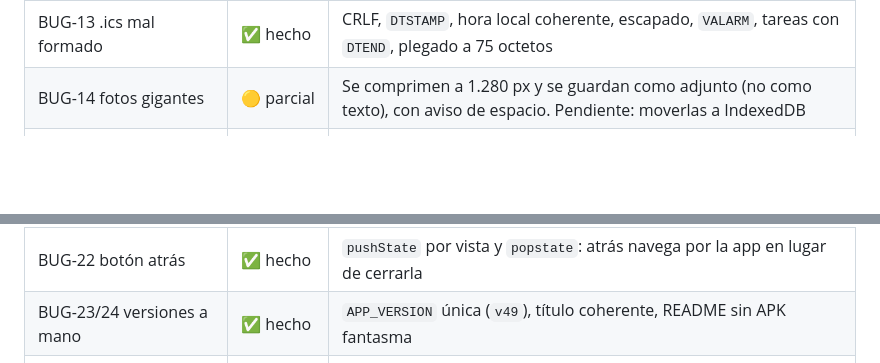
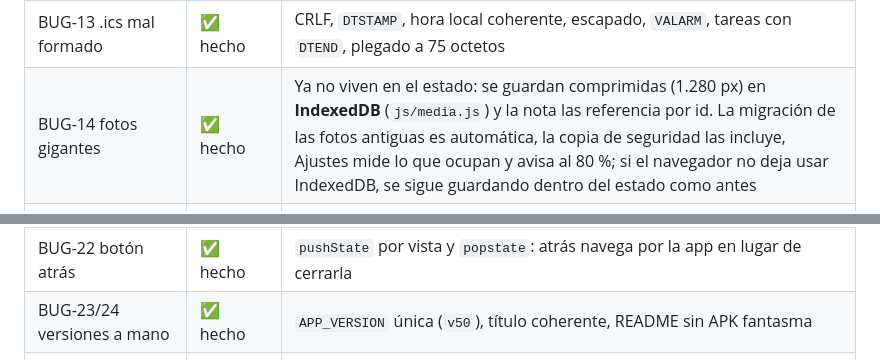
Before and after one commit to Guille-14/app-aula, a Markdown page: AUDITORIA.md, 2 parts joined by grey strips. Drawn GitHub-style; blank space fills up the shorter version.

```diff
--- a/AUDITORIA.md
+++ b/AUDITORIA.md
@@ -62,7 +64,7 @@ sobre la misma rama. Esto es lo que ya está hecho **y verificado**:
 | BUG-11 minutos negativos | ✅ hecho | `sanitize()` recorta a 0-1440 y el formulario rechaza negativos y fechas futuras |
 | BUG-12 intérprete de frases | ✅ hecho | Sinónimos por módulo (14/15 frases de prueba acertadas) y **vista previa** antes de guardar |
 | BUG-13 .ics mal formado | ✅ hecho | CRLF, `DTSTAMP`, hora local coherente, escapado, `VALARM`, tareas con `DTEND`, plegado a 75 octetos |
-| BUG-14 fotos gigantes | 🟡 parcial | Se comprimen a 1.280 px y se guardan como adjunto (no como texto), con aviso de espacio. Pendiente: moverlas a IndexedDB |
+| BUG-14 fotos gigantes | ✅ hecho | Ya no viven en el estado: se guardan comprimidas (1.280 px) en **IndexedDB** (`js/media.js`) y la nota las referencia por id. La migración de las fotos antiguas es automática, la copia de seguridad las incluye, Ajustes mide lo que ocupan y avisa al 80 %; si el navegador no deja usar IndexedDB, se sigue guardando dentro del estado como antes |
 | BUG-15/16 borrado incompleto | ✅ hecho | «Borrar todo» limpia toda clave `aula.*` y cachés; las instantáneas bajan de 5 a 3 y avisan si no caben |
 | BUG-17 bajar estado a lo bruto | ✅ hecho | Confirmación con resumen, copia previa y deshacer; además se sanea lo que llega por red |
 | BUG-18 Ollama colgado | ✅ hecho | `AbortController` a 45 s con mensaje claro |
@@ -70,7 +72,7 @@ sobre la misma rama. Esto es lo que ya está hecho **y verificado**:
 | BUG-20 guardar en cada tecla | ✅ hecho | Versiones cada 2 minutos como mucho y guardado 600 ms después de dejar de escribir |
 | BUG-21 guardar en cada render | ✅ hecho | `scheduleSave()` con retardo de 400 ms |
 | BUG-22 botón atrás | ✅ hecho | `pushState` por vista y `popstate`: atrás navega por la app en lugar de cerrarla |
-| BUG-23/24 versiones a mano | ✅ hecho | `APP_VERSION` única (`v49`), título coherente, README sin APK fantasma |
+| BUG-23/24 versiones a mano | ✅ hecho | `APP_VERSION` única (`v50`), título coherente, README sin APK fantasma |
 | BUG-25 FOUC y colores del manifest | ✅ hecho | Script previo a la pintura + `color-scheme`; manifest oscuro acorde con el tema por defecto |
 | BUG-26 CSS inyectado por color | ✅ hecho | `safeColor()` en todos los estilos y saneado de datos importados/sincronizados |
 | BUG-27 Service Worker | ✅ hecho | Nunca devuelve `index.html` para JS/CSS/imágenes; precache recurso a recurso con avisos |
```
Also changed, not shown: other parts of AUDITORIA.md (+32 -14 lines).
